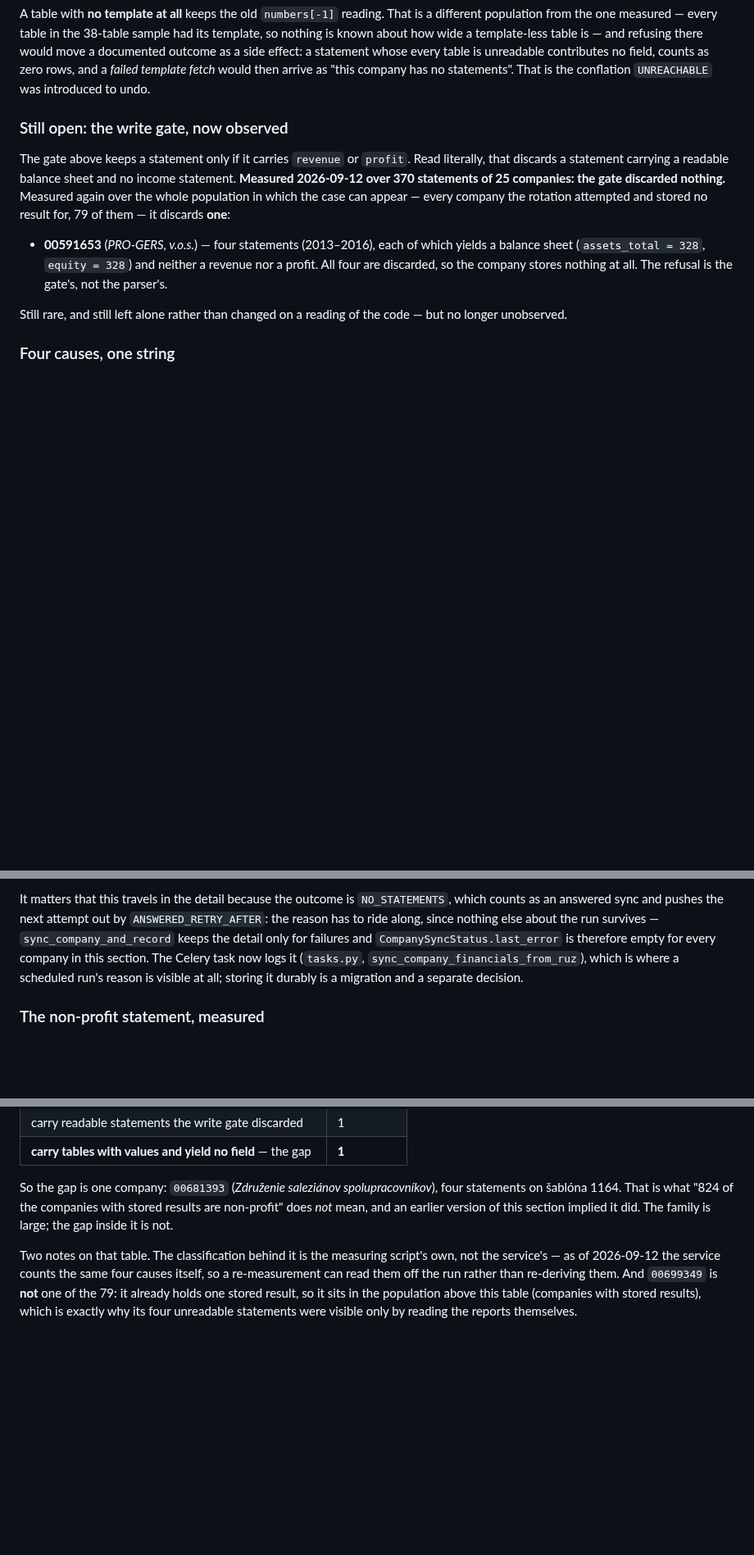
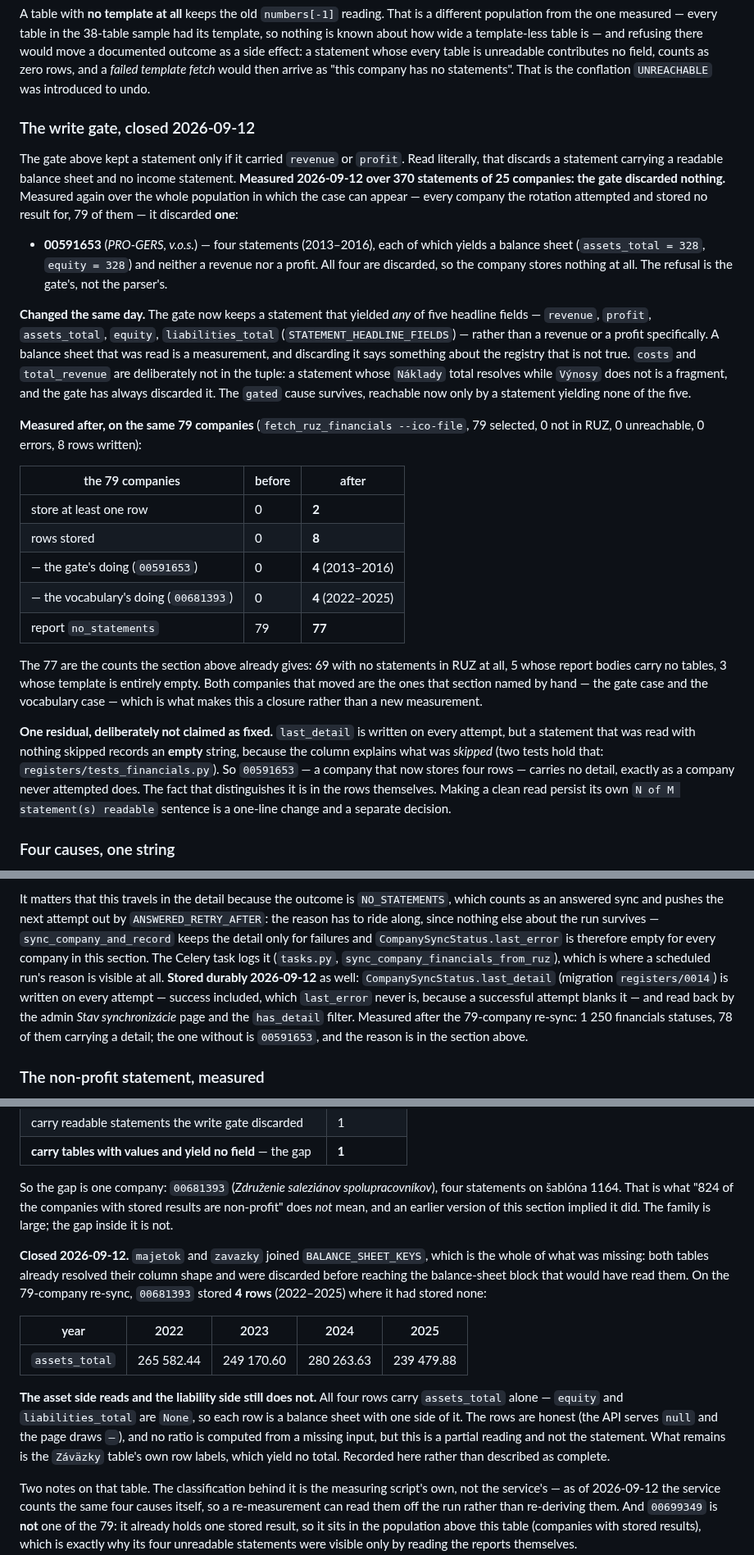
Before and after one commit to xsugra/cistafirma.sk, a Markdown page: docs/SOURCE_DATA_INTEGRITY.md, 3 parts joined by grey strips. Shown at 82% size. GitHub-like rendering; blank space fills up the shorter version.

Commit message:
docs(integrity): the write gate and the non-profit gap, closed and measured
Both sections ended "Still open" on a reading of the code. The re-sync of the
79-company population supplies the other half, so they now carry before/after
numbers instead of a plan.

- The gate keeps a statement that yielded any of five headline fields
  (`assets_total` and `equity` among them), so `00591653` stores 4 rows
  (2013-2016) where it stored none. The `gated` cause survives, reachable now
  only by a statement yielding none of the five.
- `majetok`/`zavazky` in `BALANCE_SHEET_KEYS` gives `00681393` 4 rows
  (2022-2025). Its asset side reads and its liability side still does not --
  `equity` and `liabilities_total` are null on every row, which is recorded
  rather than rounded off.
- `last_detail` is stored durably now, so the sentence that used to say
  "a migration and a separate decision" says what the migration did.

One residual is named rather than fixed: a statement read with nothing skipped
records an empty `last_detail` by design (two tests hold it), so a company that
now stores rows is not distinguishable from one never attempted by that column
alone.

Measured: 79 selected, 2 recorded, 8 rows, 77 no_statements, 0 unreachable,
0 errors. 1 250 financials statuses, 78 carrying a detail.

Co-Authored-By: Claude Code <noreply@anthropic.com>

```diff
--- a/docs/SOURCE_DATA_INTEGRITY.md
+++ b/docs/SOURCE_DATA_INTEGRITY.md
@@ -1102,22 +1106,55 @@ a statement whose every table is unreadable contributes no field, counts as zero
 rows, and a *failed template fetch* would then arrive as "this company has no
 statements". That is the conflation `UNREACHABLE` was introduced to undo.
 
-### Still open: the write gate, now observed
+### The write gate, closed 2026-09-12
 
-The gate above keeps a statement only if it carries `revenue` or `profit`. Read
+The gate above kept a statement only if it carried `revenue` or `profit`. Read
 literally, that discards a statement carrying a readable balance sheet and no
 income statement. **Measured 2026-09-12 over 370 statements of 25 companies: the
 gate discarded nothing.** Measured again over the whole population in which the
 case can appear — every company the rotation attempted and stored no result for,
-79 of them — it discards **one**:
+79 of them — it discarded **one**:
 
 * **00591653** (*PRO-GERS, v.o.s.*) — four statements (2013–2016), each of which
   yields a balance sheet (`assets_total = 328`, `equity = 328`) and neither a
   revenue nor a profit. All four are discarded, so the company stores nothing at
   all. The refusal is the gate's, not the parser's.
 
-Still rare, and still left alone rather than changed on a reading of the code —
-but no longer unobserved.
+**Changed the same day.** The gate now keeps a statement that yielded *any* of
+five headline fields — `revenue`, `profit`, `assets_total`, `equity`,
+`liabilities_total` (`STATEMENT_HEADLINE_FIELDS`) — rather than a revenue or a
+profit specifically. A balance sheet that was read is a measurement, and
+discarding it says something about the registry that is not true. `costs` and
+`total_revenue` are deliberately not in the tuple: a statement whose `Náklady`
+total resolves while `Výnosy` does not is a fragment, and the gate has always
+discarded it. The `gated` cause survives, reachable now only by a statement
+yielding none of the five.
+
+**Measured after, on the same 79 companies** (`fetch_ruz_financials --ico-file`,
+79 selected, 0 not in RUZ, 0 unreachable, 0 errors, 8 rows written):
+
+| the 79 companies | before | after |
+|---|---|---|
+| store at least one row | 0 | **2** |
+| rows stored | 0 | **8** |
+| — the gate's doing (`00591653`) | 0 | **4** (2013–2016) |
+| — the vocabulary's doing (`00681393`) | 0 | **4** (2022–2025) |
+| report `no_statements` | 79 | **77** |
+
+The 77 are the counts the section above already gives: 69 with no statements in
+RUZ at all, 5 whose report bodies carry no tables, 3 whose template is entirely
+empty. Both companies that moved are the ones that section named by hand — the
+gate case and the vocabulary case — which is what makes this a closure rather
+than a new measurement.
+
+**One residual, deliberately not claimed as fixed.** `last_detail` is written on
+every attempt, but a statement that was read with nothing skipped records an
+**empty** string, because the column explains what was *skipped* (two tests hold
+that: `registers/tests_financials.py`). So `00591653` — a company that now
+stores four rows — carries no detail, exactly as a company never attempted does.
+The fact that distinguishes it is in the rows themselves. Making a clean read
+persist its own `N of M statement(s) readable` sentence is a one-line change and
+a separate decision.
 
 ### Four causes, one string
 
@@ -1173,9 +1210,14 @@ It matters that this travels in the detail because the outcome is
 by `ANSWERED_RETRY_AFTER`: the reason has to ride along, since nothing else about
 the run survives — `sync_company_and_record` keeps the detail only for failures
 and `CompanySyncStatus.last_error` is therefore empty for every company in this
-section. The Celery task now logs it (`tasks.py`, `sync_company_financials_from_ruz`),
-which is where a scheduled run's reason is visible at all; storing it durably is
-a migration and a separate decision.
+section. The Celery task logs it (`tasks.py`, `sync_company_financials_from_ruz`), which
+is where a scheduled run's reason is visible at all. **Stored durably
+2026-09-12** as well: `CompanySyncStatus.last_detail` (migration
+`registers/0014`) is written on every attempt — success included, which
+`last_error` never is, because a successful attempt blanks it — and read back by
+the admin *Stav synchronizácie* page and the `has_detail` filter. Measured after
+the 79-company re-sync: 1 250 financials statuses, 78 of them carrying a detail;
+the one without is `00591653`, and the reason is in the section above.
 
 ### The non-profit statement, measured
 
@@ -1216,6 +1258,24 @@ four statements on šablóna 1164. That is what "824 of the companies with store
 results are non-profit" does *not* mean, and an earlier version of this section
 implied it did. The family is large; the gap inside it is not.
 
+**Closed 2026-09-12.** `majetok` and `zavazky` joined `BALANCE_SHEET_KEYS`,
+which is the whole of what was missing: both tables already resolved their
+column shape and were discarded before reaching the balance-sheet block that
+would have read them. On the 79-company re-sync, `00681393` stored **4 rows**
+(2022–2025) where it had stored none:
+
+| year | 2022 | 2023 | 2024 | 2025 |
+|---|---|---|---|---|
+| `assets_total` | 265 582.44 | 249 170.60 | 280 263.63 | 239 479.88 |
+
+**The asset side reads and the liability side still does not.** All four rows
+carry `assets_total` alone — `equity` and `liabilities_total` are `None`, so
+each row is a balance sheet with one side of it. The rows are honest (the API
+serves `null` and the page draws `—`), and no ratio is computed from a missing
+input, but this is a partial reading and not the statement. What remains is the
+`Záväzky` table's own row labels, which yield no total. Recorded here rather
+than described as complete.
+
 Two notes on that table. The classification behind it is the measuring script's
 own, not the service's — as of 2026-09-12 the service counts the same four causes
 itself, so a re-measurement can read them off the run rather than re-deriving
```
Also changed, not shown: other parts of docs/SOURCE_DATA_INTEGRITY.md (+4 -0 lines).
